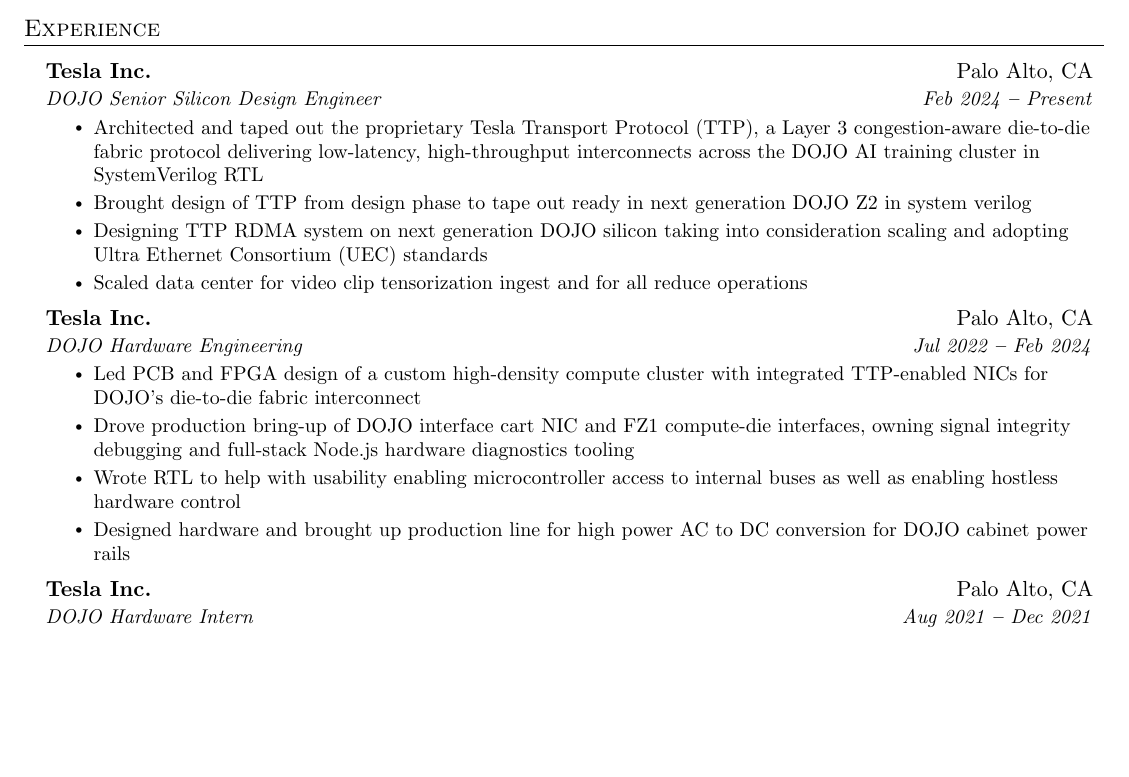
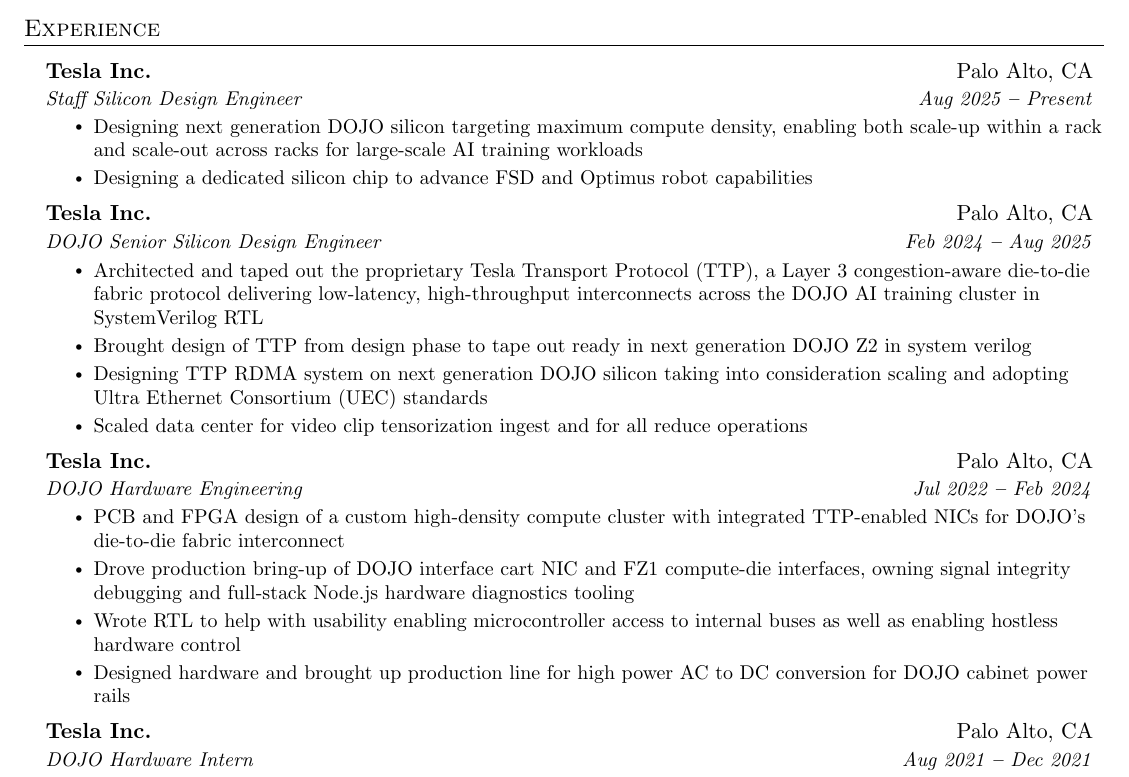
Before and after one commit to mackenzieg/resume, a LaTeX document (hardware.tex): part of page 1 of 2, cut so that both start at the same text, the shorter picture padded with empty space. Compiled offline with pdfLaTeX.

Commit message:
Add Staff Silicon Design Engineer role and minor bullet fix
- Add Tesla Staff Silicon Design Engineer (Aug 2025 - Present) with next-gen DOJO silicon and FSD/Optimus chip work
- Update Senior Silicon Design Engineer end date to Aug 2025
- Remove redundant "Led" from DOJO Hardware Engineering PCB/FPGA bullet

Co-Authored-By: Claude Sonnet 4.6 <noreply@anthropic.com>

```diff
--- a/hardware.tex
+++ b/hardware.tex
@@ -175,7 +175,15 @@
 
   \resumeSubheading
     {Tesla Inc.}{Palo Alto, CA}
-    {DOJO Senior Silicon Design Engineer}{Feb 2024 \textbf{--} Present}
+    {Staff Silicon Design Engineer}{Aug 2025 \textbf{--} Present}
+    \resumeItemListStart
+      \resumeItem{Designing next generation DOJO silicon targeting maximum compute density, enabling both scale-up within a rack and scale-out across racks for large-scale AI training workloads}
+      \resumeItem{Designing a dedicated silicon chip to advance FSD and Optimus robot capabilities}
+    \resumeItemListEnd
+
+  \resumeSubheading
+    {Tesla Inc.}{Palo Alto, CA}
+    {DOJO Senior Silicon Design Engineer}{Feb 2024 \textbf{--} Aug 2025}
     \resumeItemListStart
       \resumeItem{Architected and taped out the proprietary \href{https://patentimages.storage.googleapis.com/be/ad/28/d9a3cf28a032ae/WO2024039793A1.pdf}{Tesla Transport Protocol (TTP)}, a Layer 3 congestion-aware die-to-die fabric protocol delivering low-latency, high-throughput interconnects across the DOJO AI training cluster in SystemVerilog RTL}
       \ifdefined\compactmode\else
@@ -189,7 +197,7 @@
     {Tesla Inc.}{Palo Alto, CA}
     {DOJO Hardware Engineering}{Jul 2022 \textbf{--} Feb 2024}
     \resumeItemListStart
-      \resumeItem{Led PCB and FPGA design of a custom high-density compute cluster with integrated TTP-enabled NICs for DOJO's die-to-die fabric interconnect}
+      \resumeItem{PCB and FPGA design of a custom high-density compute cluster with integrated TTP-enabled NICs for DOJO's die-to-die fabric interconnect}
       \resumeItem{Drove production bring-up of DOJO interface cart NIC and FZ1 compute-die interfaces, owning signal integrity debugging and full-stack Node.js hardware diagnostics tooling}
       \ifdefined\compactmode\else
       \resumeItem{Wrote RTL to help with usability enabling microcontroller access to internal buses as well as enabling hostless hardware control}
@@ -204,7 +212,6 @@
     \resumeItemListStart
       \resumeItem{Designed PCB schematics and layouts for Autopilot subsystems and brought up multiple board systems including switch, GPS, and VRM across both DOJO and Autopilot platforms}
       \resumeItem{Delivered Tesla's first DOJO cabinet bring-up, integrating compute nodes, high-power PSUs, FPGA-based controllers, and control systems into a production AI training cluster}
-      \resumeItem{Developed Python automation tooling for hardware validation and wrote FPGA RTL for cabinet controller I/O and infrastructure management}
     \resumeItemListEnd
   \else
 
```
